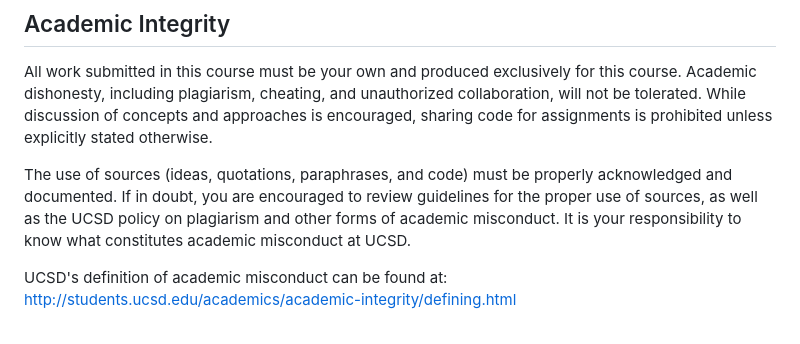
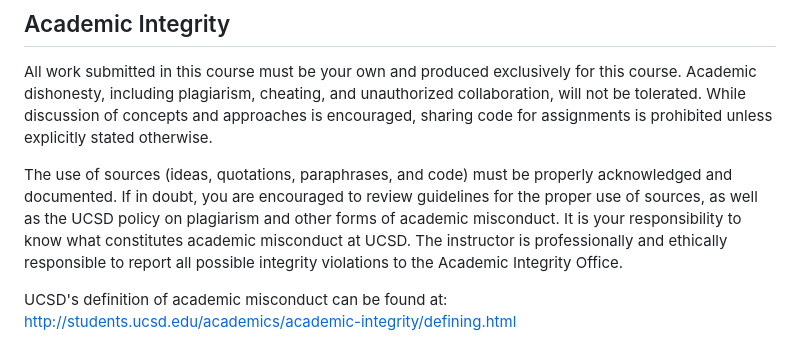
Before and after one commit to rgt47/b02, a Markdown page: phb243b_syllabus_2026.md, the part around the change. GitHub-like rendering.

Commit message:
Auto-backup: 2026-01-07 08:15:36

```diff
--- a/phb243b_syllabus_2026.md
+++ b/phb243b_syllabus_2026.md
@@ -158,7 +158,7 @@ Laptops and tablets are welcome in class for note-taking and data analysis. Howe
 
 All work submitted in this course must be your own and produced exclusively for this course. Academic dishonesty, including plagiarism, cheating, and unauthorized collaboration, will not be tolerated. While discussion of concepts and approaches is encouraged, sharing code for assignments is prohibited unless explicitly stated otherwise.
 
-The use of sources (ideas, quotations, paraphrases, and code) must be properly acknowledged and documented. If in doubt, you are encouraged to review guidelines for the proper use of sources, as well as the UCSD policy on plagiarism and other forms of academic misconduct. It is your responsibility to know what constitutes academic misconduct at UCSD.
+The use of sources (ideas, quotations, paraphrases, and code) must be properly acknowledged and documented. If in doubt, you are encouraged to review guidelines for the proper use of sources, as well as the UCSD policy on plagiarism and other forms of academic misconduct. It is your responsibility to know what constitutes academic misconduct at UCSD. The instructor is professionally and ethically responsible to report all possible integrity violations to the Academic Integrity Office.
 
 UCSD's definition of academic misconduct can be found at: http://students.ucsd.edu/academics/academic-integrity/defining.html
 
```
